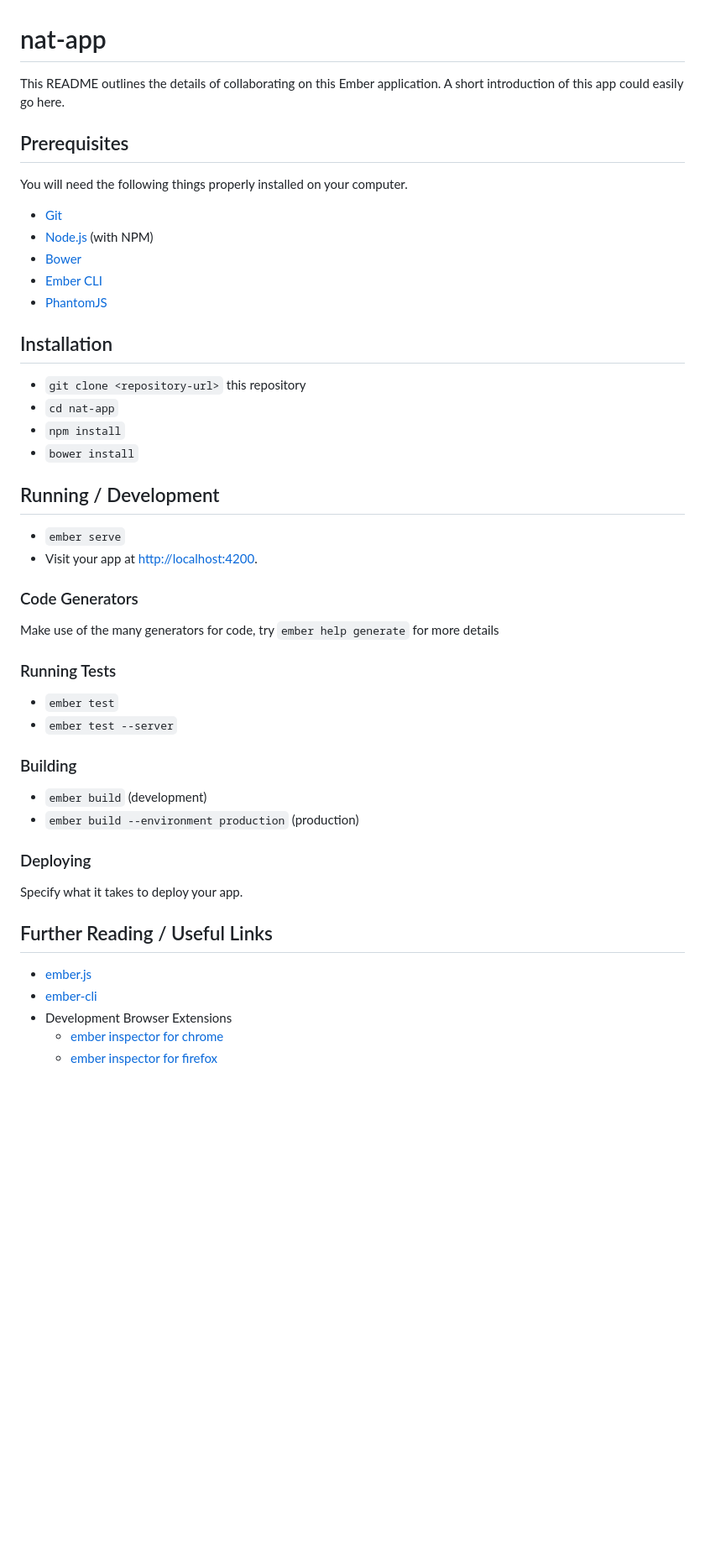
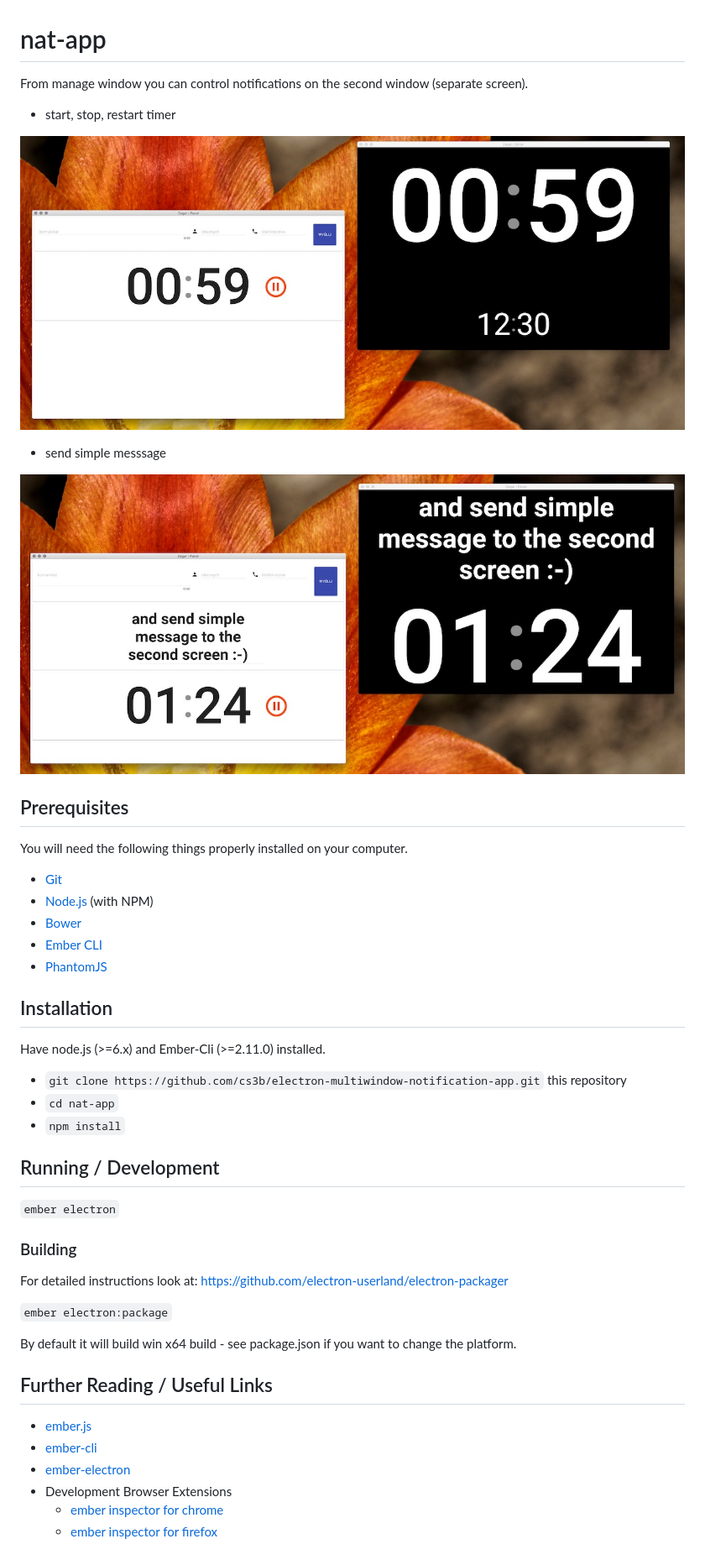
Before and after one commit to cs3b/electron-multiwindow-notification-app, a Markdown page: README.md, the part around the change. Shown: that part at 84% size. Drawn GitHub-style; pictures changed too: doc/messages.jpg (added), doc/time-elapsed.jpg (added); blank space fills up the shorter version.

```diff
--- a/README.md
+++ b/README.md
@@ -1,7 +1,14 @@
 # nat-app
 
-This README outlines the details of collaborating on this Ember application.
-A short introduction of this app could easily go here.
+From manage window you can control notifications on the second window (separate screen).
+
+* start, stop, restart timer
+
+![Time Elapsed](https://github.com/cs3b/electron-multiwindow-notification-app/raw/master/doc/time-elapsed.jpg)
+
+* send simple messsage
+
+![Simple Message](https://github.com/cs3b/electron-multiwindow-notification-app/raw/master/doc/messages.jpg)
 
 ## Prerequisites
 
@@ -15,38 +22,29 @@ You will need the following things properly installed on your computer.
 
 ## Installation
 
-* `git clone <repository-url>` this repository
+Have node.js (>=6.x) and Ember-Cli (>=2.11.0) installed.
+
+* `git clone https://github.com/cs3b/electron-multiwindow-notification-app.git` this repository
 * `cd nat-app`
 * `npm install`
-* `bower install`
 
 ## Running / Development
 
-* `ember serve`
-* Visit your app at [http://localhost:4200](http://localhost:4200).
-
-### Code Generators
-
-Make use of the many generators for code, try `ember help generate` for more details
-
-### Running Tests
-
-* `ember test`
-* `ember test --server`
+`ember electron`
 
 ### Building
 
-* `ember build` (development)
-* `ember build --environment production` (production)
+For detailed instructions look at: https://github.com/electron-userland/electron-packager
 
-### Deploying
+`ember electron:package`
 
-Specify what it takes to deploy your app.
+By default it will build win x64 build - see package.json if you want to change the platform.
 
 ## Further Reading / Useful Links
 
 * [ember.js](http://emberjs.com/)
 * [ember-cli](https://ember-cli.com/)
+* [ember-electron](https://github.com/felixrieseberg/ember-electron)
 * Development Browser Extensions
   * [ember inspector for chrome](https://chrome.google.com/webstore/detail/ember-inspector/bmdblncegkenkacieihfhpjfppoconhi)
   * [ember inspector for firefox](https://addons.mozilla.org/en-US/firefox/addon/ember-inspector/)
```
